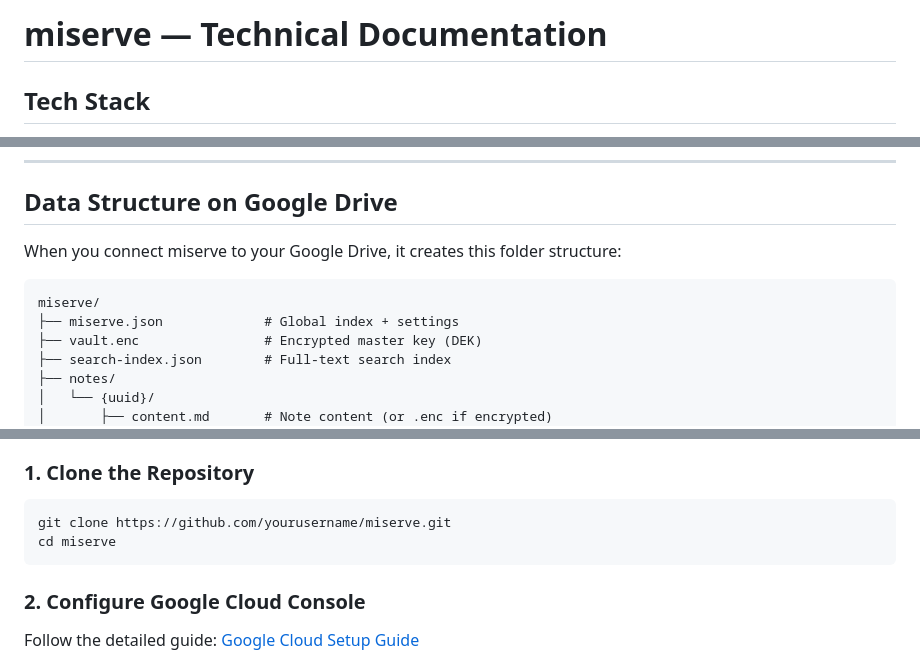
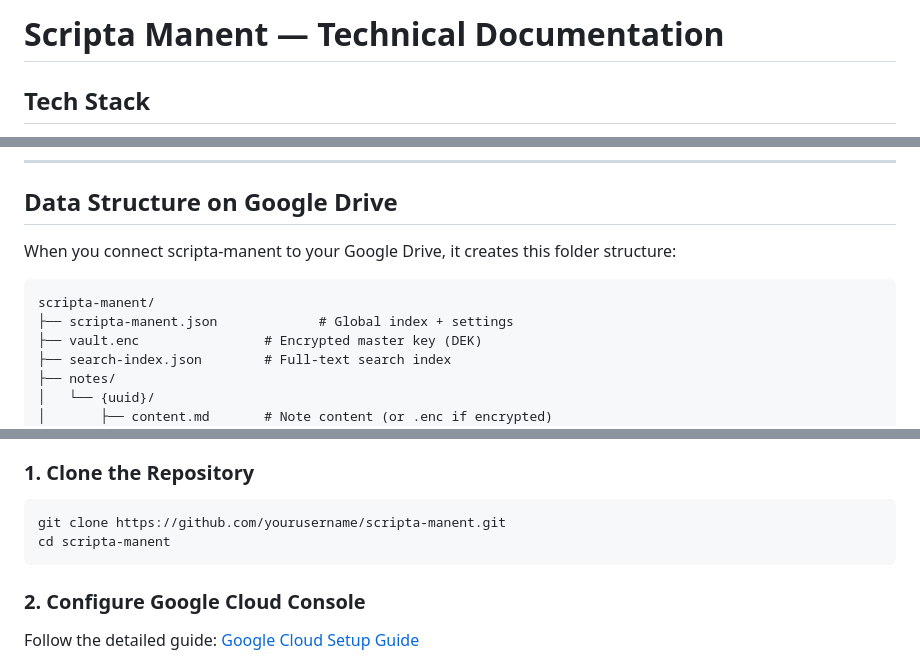
Before and after one commit to milleisole/scripta-manent, a Markdown page: tech_info.md, 3 parts joined by grey strips. GitHub-like rendering.

Commit message:
Rename project from miserve to scripta-manent

````diff
--- a/tech_info.md
+++ b/tech_info.md
@@ -1,4 +1,4 @@
-# miserve — Technical Documentation
+# Scripta Manent — Technical Documentation
 
 ## Tech Stack
 
@@ -57,11 +57,11 @@ miserve/
 
 ## Data Structure on Google Drive
 
-When you connect miserve to your Google Drive, it creates this folder structure:
+When you connect scripta-manent to your Google Drive, it creates this folder structure:
 
 ```
-miserve/
-├── miserve.json             # Global index + settings
+scripta-manent/
+├── scripta-manent.json             # Global index + settings
 ├── vault.enc                # Encrypted master key (DEK)
 ├── search-index.json        # Full-text search index
 ├── notes/
@@ -328,8 +328,8 @@ The `storage-interface.js` defines a common interface. Each provider implements
 ### 1. Clone the Repository
 
 ```bash
-git clone https://github.com/yourusername/miserve.git
-cd miserve
+git clone https://github.com/yourusername/scripta-manent.git
+cd scripta-manent
 ```
 
 ### 2. Configure Google Cloud Console
````
Also changed, not shown: other parts of tech_info.md (+6 -6 lines).
